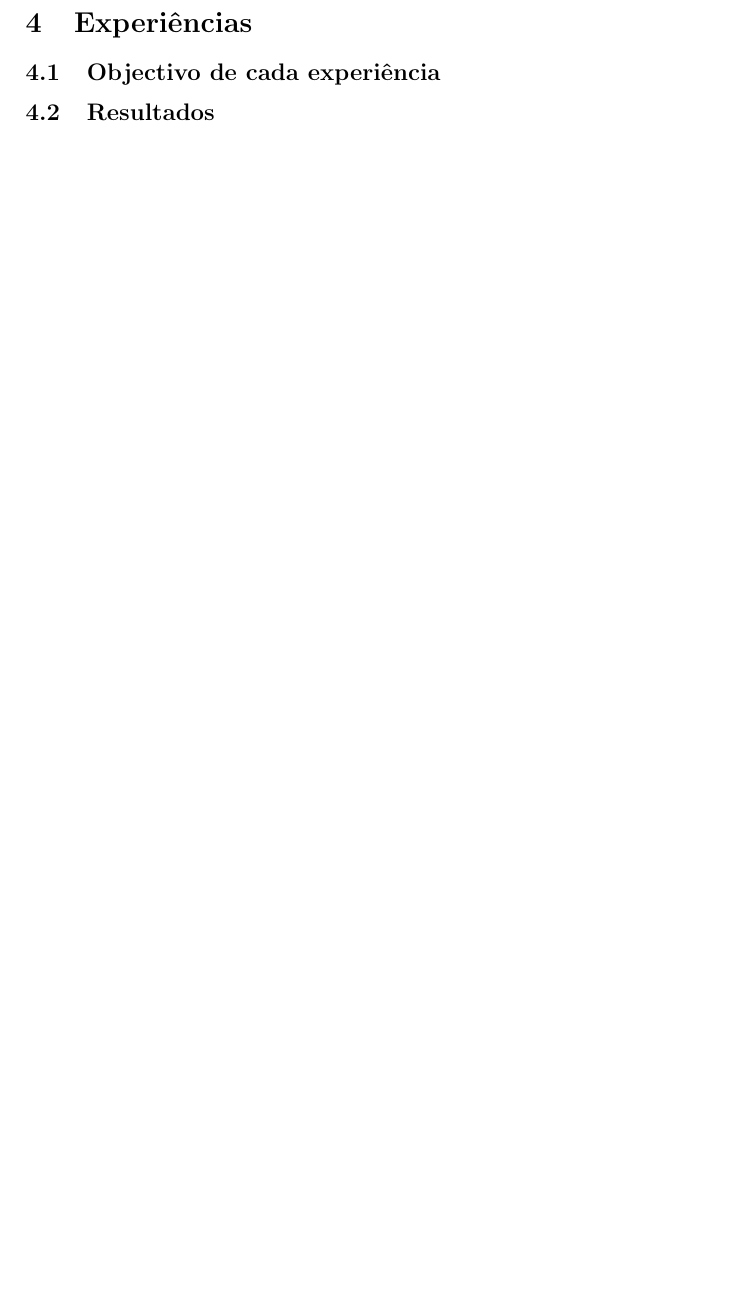
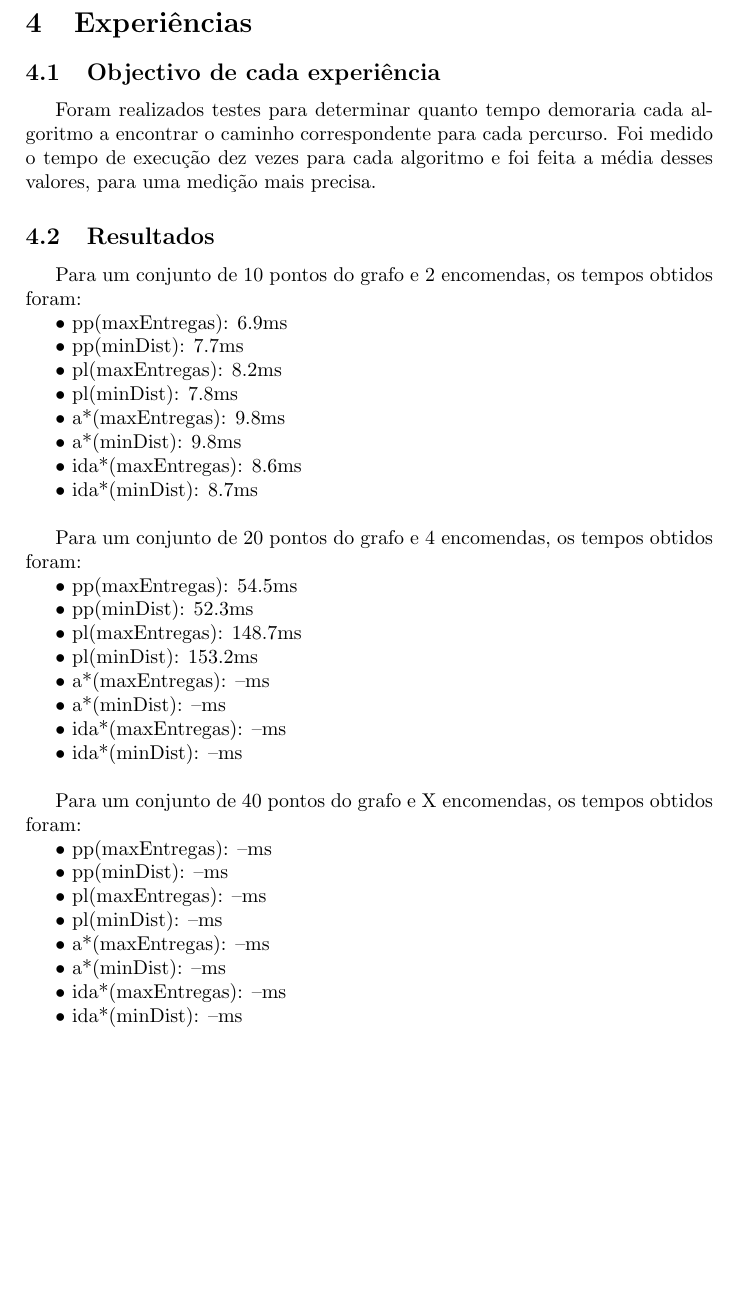
Before and after one commit to LuisVilarBarbosa/IART, a LaTeX document (Relatório/template.tex): part of page 11 of 16, cut so that both start at the same text, the shorter picture padded with empty space. Compiled offline with pdfLaTeX.

Commit message:
Adicionados tempos ao relatório
Falta metade dos dados2 e totalmente os dados3

```diff
--- a/Relatório/template.tex
+++ b/Relatório/template.tex
@@ -327,7 +327,63 @@ Terminado o cálculo do caminho desde o ponto inicial até à última encomenda,
 \section{Experiências}
 
 \subsection{Objectivo de cada experiência}
+Foram realizados testes para determinar quanto tempo demoraria cada algoritmo a encontrar o caminho correspondente para cada percurso. Foi medido o tempo de execução dez vezes para cada algoritmo e foi feita a média desses valores, para uma medição mais precisa.
 \subsection{Resultados}
+Para um conjunto de 10 pontos do grafo e 2 encomendas, os tempos obtidos foram:
+
+	• pp(maxEntregas): 6.9ms
+
+	• pp(minDist): 7.7ms
+
+	• pl(maxEntregas): 8.2ms
+
+	• pl(minDist): 7.8ms
+
+	• a*(maxEntregas): 9.8ms
+
+	• a*(minDist): 9.8ms
+
+	• ida*(maxEntregas): 8.6ms
+
+	• ida*(minDist): 8.7ms
+\newline
+
+Para um conjunto de 20 pontos do grafo e 4 encomendas, os tempos obtidos foram:
+
+	• pp(maxEntregas): 54.5ms
+
+	• pp(minDist): 52.3ms
+
+	• pl(maxEntregas): 148.7ms
+
+	• pl(minDist): 153.2ms
+
+	• a*(maxEntregas): --ms
+
+	• a*(minDist): --ms
+
+	• ida*(maxEntregas): --ms
+
+	• ida*(minDist): --ms
+\newline
+
+Para um conjunto de 40 pontos do grafo e X encomendas, os tempos obtidos foram:
+
+	• pp(maxEntregas): --ms
+
+	• pp(minDist): --ms
+
+	• pl(maxEntregas): --ms
+
+	• pl(minDist): --ms
+
+	• a*(maxEntregas): --ms
+
+	• a*(minDist): --ms
+
+	• ida*(maxEntregas): --ms
+
+	• ida*(minDist): --ms
 
 \newpage
 
```
Also changed, not shown: 1 other file.
